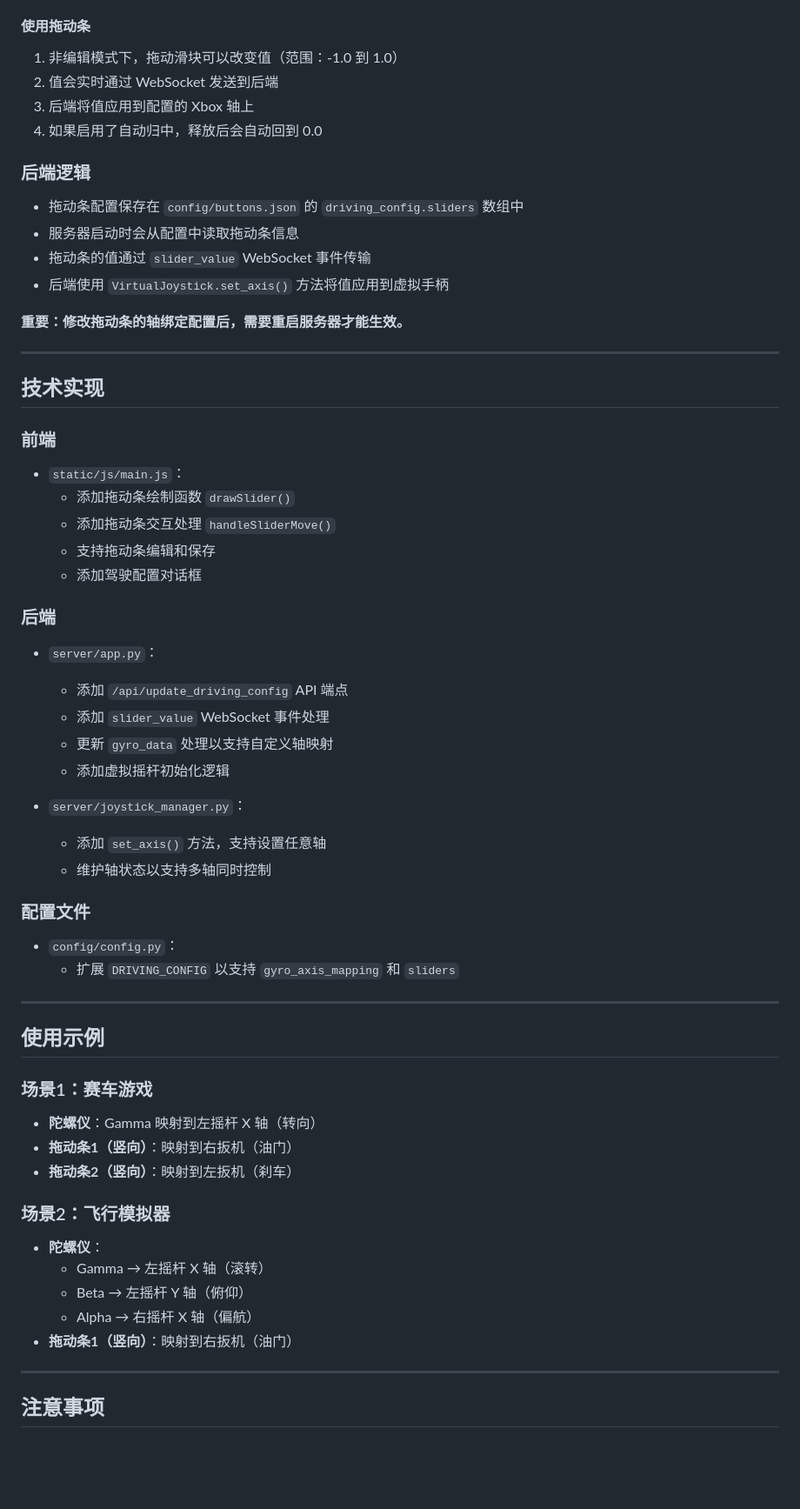
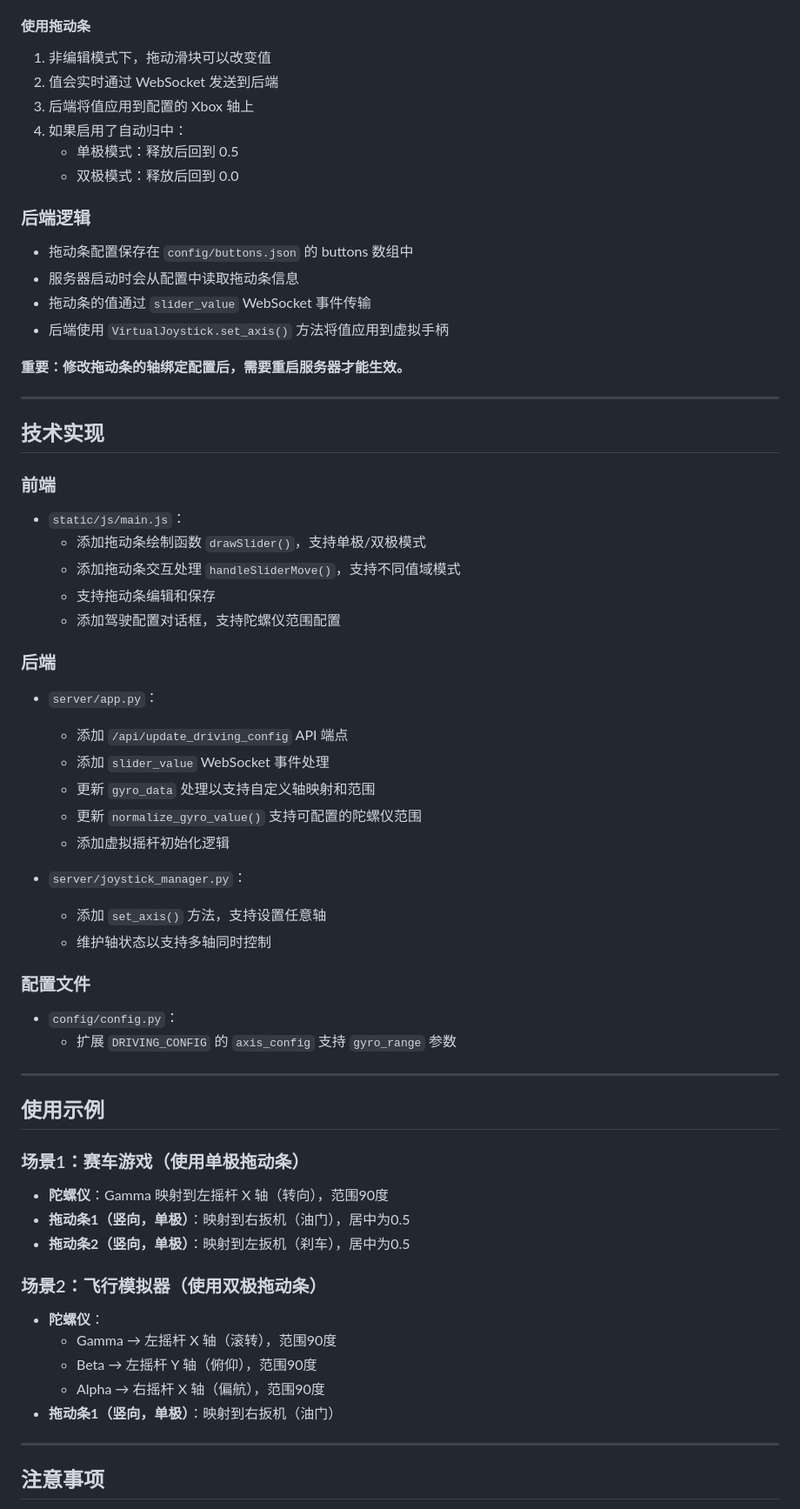
Before and after one commit to w1010tdev/wtxrc, a Markdown page: FEATURES_UPDATE.md, the part around one of its changes. Shown at 87% size. Drawn GitHub-style; blank space fills up the shorter version.

Commit message:
Add documentation for slider range mode and gyroscope range features
Co-authored-by: w1010tdev <246258262+w1010tdev@users.noreply.github.com>

```diff
--- a/FEATURES_UPDATE.md
+++ b/FEATURES_UPDATE.md
@@ -57,13 +74,15 @@
 3. 保存
 
 #### 使用拖动条
-1. 非编辑模式下，拖动滑块可以改变值（范围：-1.0 到 1.0）
+1. 非编辑模式下，拖动滑块可以改变值
 2. 值会实时通过 WebSocket 发送到后端
 3. 后端将值应用到配置的 Xbox 轴上
-4. 如果启用了自动归中，释放后会自动回到 0.0
+4. 如果启用了自动归中：
+   - 单极模式：释放后回到 0.5
+   - 双极模式：释放后回到 0.0
 
 ### 后端逻辑
-- 拖动条配置保存在 `config/buttons.json` 的 `driving_config.sliders` 数组中
+- 拖动条配置保存在 `config/buttons.json` 的 buttons 数组中
 - 服务器启动时会从配置中读取拖动条信息
 - 拖动条的值通过 `slider_value` WebSocket 事件传输
 - 后端使用 `VirtualJoystick.set_axis()` 方法将值应用到虚拟手柄
@@ -76,16 +95,17 @@
 
 ### 前端
 - `static/js/main.js`：
-  - 添加拖动条绘制函数 `drawSlider()`
-  - 添加拖动条交互处理 `handleSliderMove()`
+  - 添加拖动条绘制函数 `drawSlider()`，支持单极/双极模式
+  - 添加拖动条交互处理 `handleSliderMove()`，支持不同值域模式
   - 支持拖动条编辑和保存
-  - 添加驾驶配置对话框
+  - 添加驾驶配置对话框，支持陀螺仪范围配置
 
 ### 后端
 - `server/app.py`：
   - 添加 `/api/update_driving_config` API 端点
   - 添加 `slider_value` WebSocket 事件处理
-  - 更新 `gyro_data` 处理以支持自定义轴映射
+  - 更新 `gyro_data` 处理以支持自定义轴映射和范围
+  - 更新 `normalize_gyro_value()` 支持可配置的陀螺仪范围
   - 添加虚拟摇杆初始化逻辑
 
 - `server/joystick_manager.py`：
@@ -94,23 +114,23 @@
 
 ### 配置文件
 - `config/config.py`：
-  - 扩展 `DRIVING_CONFIG` 以支持 `gyro_axis_mapping` 和 `sliders`
+  - 扩展 `DRIVING_CONFIG` 的 `axis_config` 支持 `gyro_range` 参数
 
 ---
 
 ## 使用示例
 
-### 场景1：赛车游戏
-- **陀螺仪**：Gamma 映射到左摇杆 X 轴（转向）
-- **拖动条1（竖向）**：映射到右扳机（油门）
-- **拖动条2（竖向）**：映射到左扳机（刹车）
+### 场景1：赛车游戏（使用单极拖动条）
+- **陀螺仪**：Gamma 映射到左摇杆 X 轴（转向），范围90度
+- **拖动条1（竖向，单极）**：映射到右扳机（油门），居中为0.5
+- **拖动条2（竖向，单极）**：映射到左扳机（刹车），居中为0.5
 
-### 场景2：飞行模拟器
+### 场景2：飞行模拟器（使用双极拖动条）
 - **陀螺仪**：
-  - Gamma → 左摇杆 X 轴（滚转）
-  - Beta → 左摇杆 Y 轴（俯仰）
-  - Alpha → 右摇杆 X 轴（偏航）
-- **拖动条1（竖向）**：映射到右扳机（油门）
+  - Gamma → 左摇杆 X 轴（滚转），范围90度
+  - Beta → 左摇杆 Y 轴（俯仰），范围90度
+  - Alpha → 右摇杆 X 轴（偏航），范围90度
+- **拖动条1（竖向，单极）**：映射到右扳机（油门）
 
 ---
 
```
Also changed, not shown: other parts of FEATURES_UPDATE.md (+26 -4 lines), SLIDER_GYRO_GUIDE.md (added, +189 -0 lines).
